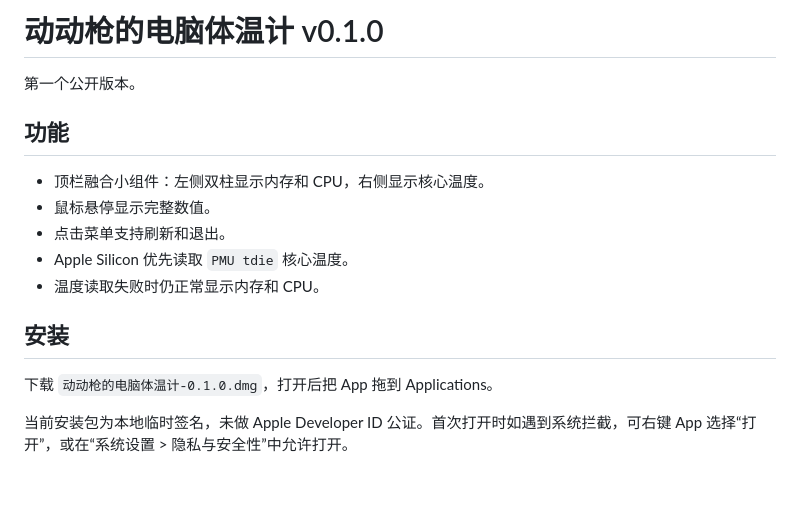
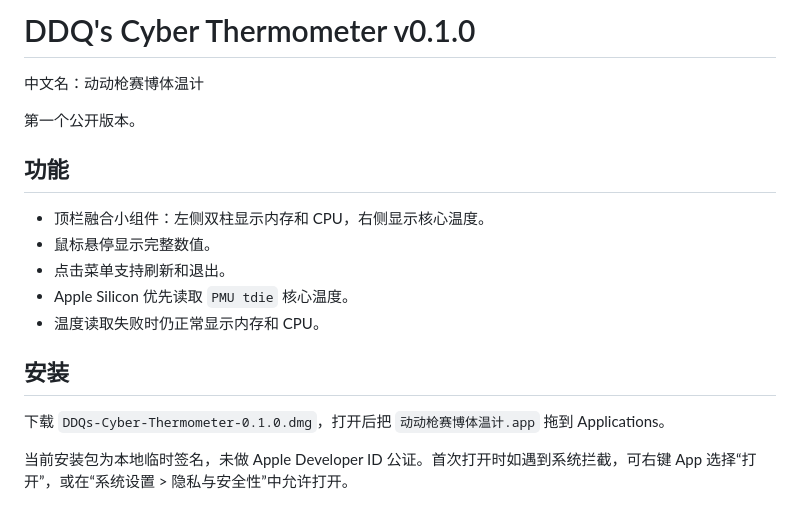
Before and after one commit to longxinzhang/ddq-cyber-thermometer, a Markdown page: RELEASE_NOTES.md, the part around the change. Rendered like a GitHub page; blank space fills up the shorter version.

```diff
--- a/RELEASE_NOTES.md
+++ b/RELEASE_NOTES.md
@@ -1,4 +1,6 @@
-# 动动枪的电脑体温计 v0.1.0
+# DDQ's Cyber Thermometer v0.1.0
+
+中文名：动动枪赛博体温计
 
 第一个公开版本。
 
@@ -12,6 +14,6 @@
 
 ## 安装
 
-下载 `动动枪的电脑体温计-0.1.0.dmg`，打开后把 App 拖到 Applications。
+下载 `DDQs-Cyber-Thermometer-0.1.0.dmg`，打开后把 `动动枪赛博体温计.app` 拖到 Applications。
 
 当前安装包为本地临时签名，未做 Apple Developer ID 公证。首次打开时如遇到系统拦截，可右键 App 选择“打开”，或在“系统设置 > 隐私与安全性”中允许打开。
```
Also changed, not shown: README.md (+10 -8 lines), docs/assets/hero-preview.png, 7 other files.
